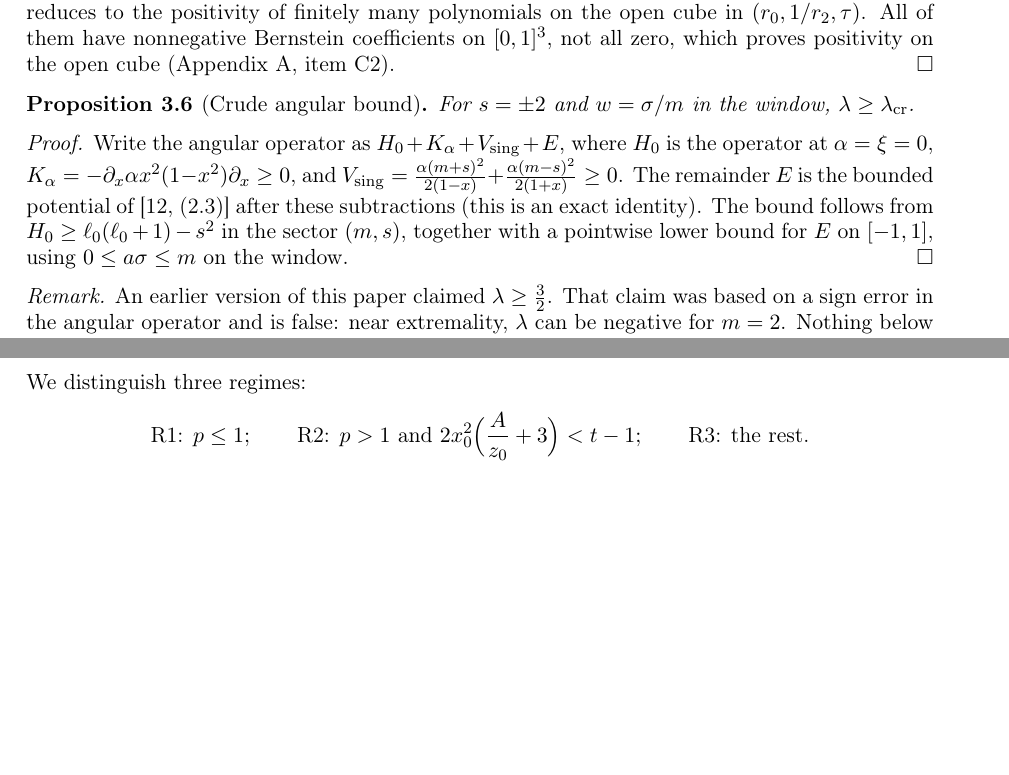
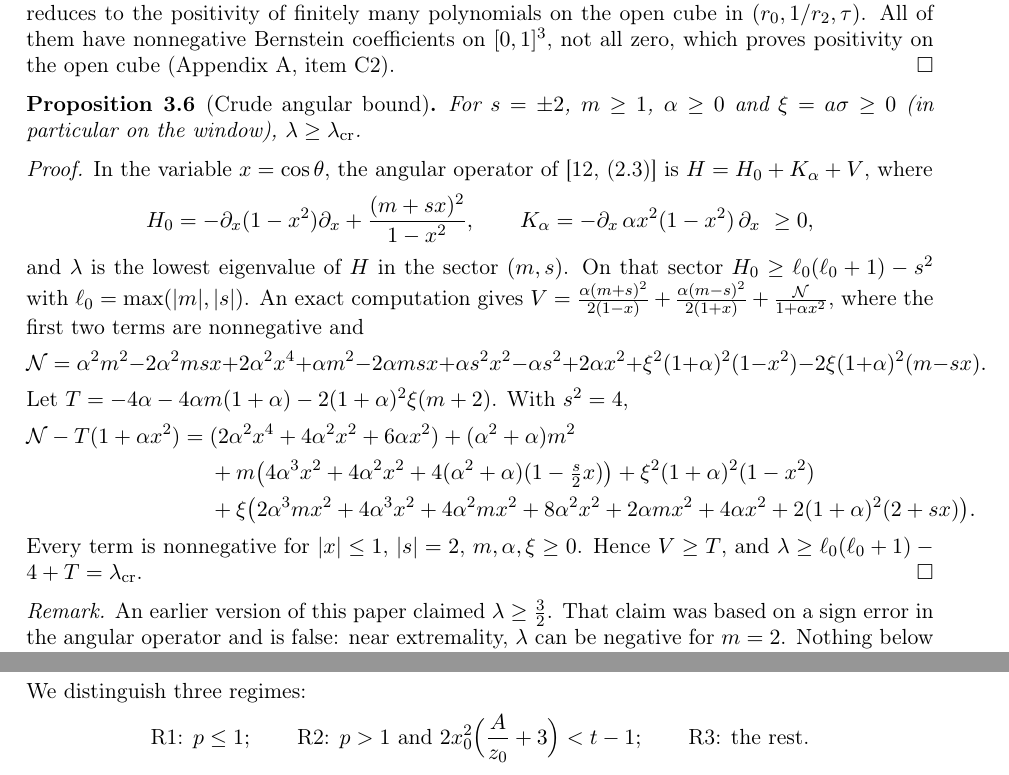
Before and after one commit to jaideepsaipadhi/kerr-de-sitter-stability-conjecture, a LaTeX paper (writeup/kds_mode_stability.tex): two parts of pages 7 and 8 of 19 before the commit and two parts of pages 7 and 9 of 19 after it, joined at a grey line, cut so that both start at the same text, the shorter picture padded with empty space. Compiled offline with pdfLaTeX.

Commit message:
Item 164: crude angular bound proved by hand; paper updated
Co-Authored-By: Claude Opus 5.5 <noreply@anthropic.com>
Claude-Session: https://claude.ai/code/session_01AtgV7PYrGkAaiTuuXXzaz1

```diff
--- a/writeup/kds_mode_stability.tex
+++ b/writeup/kds_mode_stability.tex
@@ -369,15 +369,30 @@ item~C2).
 \end{proof}
 
 \begin{proposition}[Crude angular bound]\label{prop:angular}
-For $s=\pm2$ and $w=\sigma/m$ in the window, $\lambda\ge\lambda_{\rm cr}$.
+For $s=\pm2$, $m\ge1$, $\alpha\ge0$ and $\xi=a\sigma\ge0$ (in particular on the window), $\lambda\ge\lambda_{\rm cr}$.
 \end{proposition}
 \begin{proof}
-Write the angular operator as $H_0+K_\alpha+V_{\rm sing}+E$, where $H_0$ is the operator at $\alpha=\xi=0$,
-$K_\alpha=-\partial_x\alpha x^2(1-x^2)\partial_x\ge0$, and
-$V_{\rm sing}=\frac{\alpha(m+s)^2}{2(1-x)}+\frac{\alpha(m-s)^2}{2(1+x)}\ge0$. The remainder $E$ is the bounded
-potential of \cite[(2.3)]{STU98} after these subtractions (this is an exact identity). The bound follows from
-$H_0\ge\ell_0(\ell_0+1)-s^2$ in the sector $(m,s)$, together with a pointwise lower bound for $E$ on $[-1,1]$, using
-$0\le a\sigma\le m$ on the window.
+In the variable $x=\cos\theta$, the angular operator of \cite[(2.3)]{STU98} is $H=H_0+K_\alpha+V$, where
+\[
+H_0=-\partial_x(1-x^2)\partial_x+\frac{(m+sx)^2}{1-x^2},\qquad K_\alpha=-\partial_x\,\alpha x^2(1-x^2)\,\partial_x\ \ge0,
+\]
+and $\lambda$ is the lowest eigenvalue of $H$ in the sector $(m,s)$. On that sector $H_0\ge\ell_0(\ell_0+1)-s^2$ with
+$\ell_0=\max(|m|,|s|)$. An exact computation gives
+$V=\frac{\alpha(m+s)^2}{2(1-x)}+\frac{\alpha(m-s)^2}{2(1+x)}+\frac{\mathcal N}{1+\alpha x^2}$, where the first two terms are
+nonnegative and
+\[
+\mathcal N=\alpha^2m^2-2\alpha^2msx+2\alpha^2x^4+\alpha m^2-2\alpha msx+\alpha s^2x^2-\alpha s^2+2\alpha x^2
++\xi^2(1+\alpha)^2(1-x^2)-2\xi(1+\alpha)^2(m-sx).
+\]
+Let $T=-4\alpha-4\alpha m(1+\alpha)-2(1+\alpha)^2\xi(m+2)$. With $s^2=4$,
+\begin{align*}
+\mathcal N-T(1+\alpha x^2)={}&(2\alpha^2x^4+4\alpha^2x^2+6\alpha x^2)+(\alpha^2+\alpha)m^2\\
+&+m\big(4\alpha^3x^2+4\alpha^2x^2+4(\alpha^2+\alpha)(1-\tfrac{s}{2}x)\big)+\xi^2(1+\alpha)^2(1-x^2)\\
+&+\xi\big(2\alpha^3mx^2+4\alpha^3x^2+4\alpha^2mx^2+8\alpha^2x^2+2\alpha mx^2+4\alpha x^2
++2(1+\alpha)^2(2+sx)\big).
+\end{align*}
+Every term is nonnegative for $|x|\le1$, $|s|=2$, $m,\alpha,\xi\ge0$. Hence $V\ge T$, and
+$\lambda\ge\ell_0(\ell_0+1)-4+T=\lambda_{\rm cr}$.
 \end{proof}
 
 \noindent\emph{Remark.} An earlier version of this paper claimed $\lambda\ge\frac32$. That claim was based on a sign
```
Also changed, not shown: kds/LEMMAS.md (+7 -0 lines), writeup/kds_mode_stability.pdf, 1 other file.
